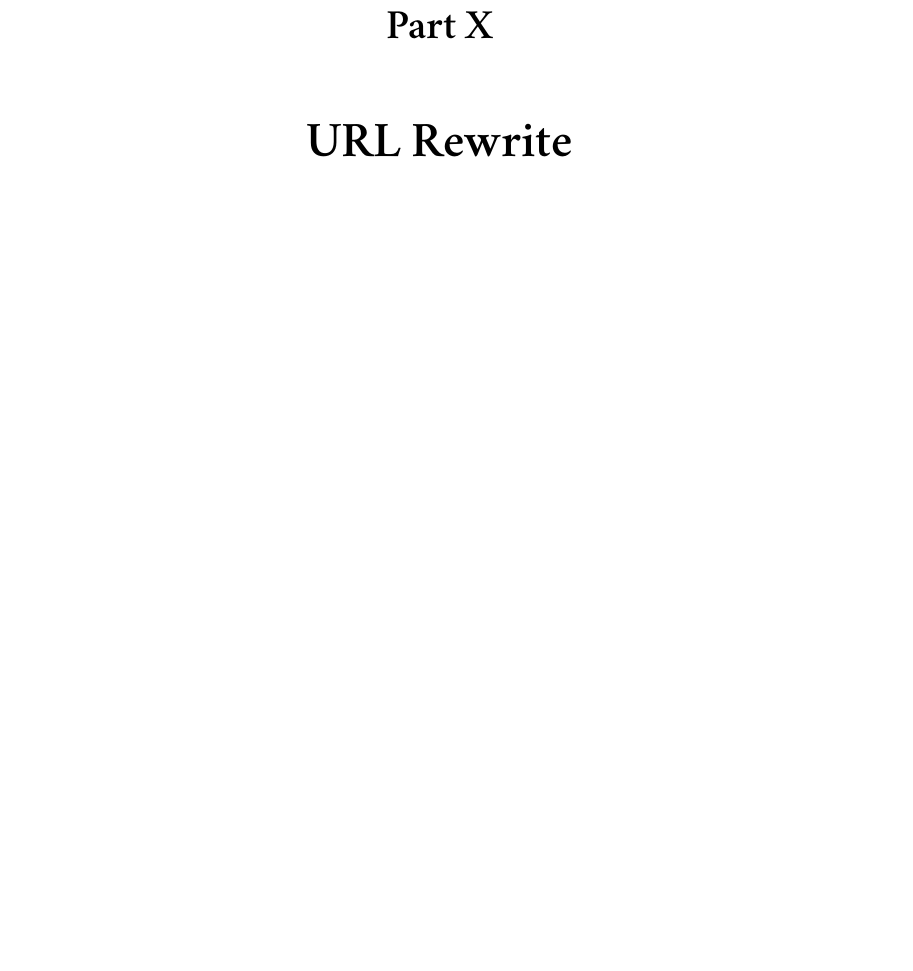
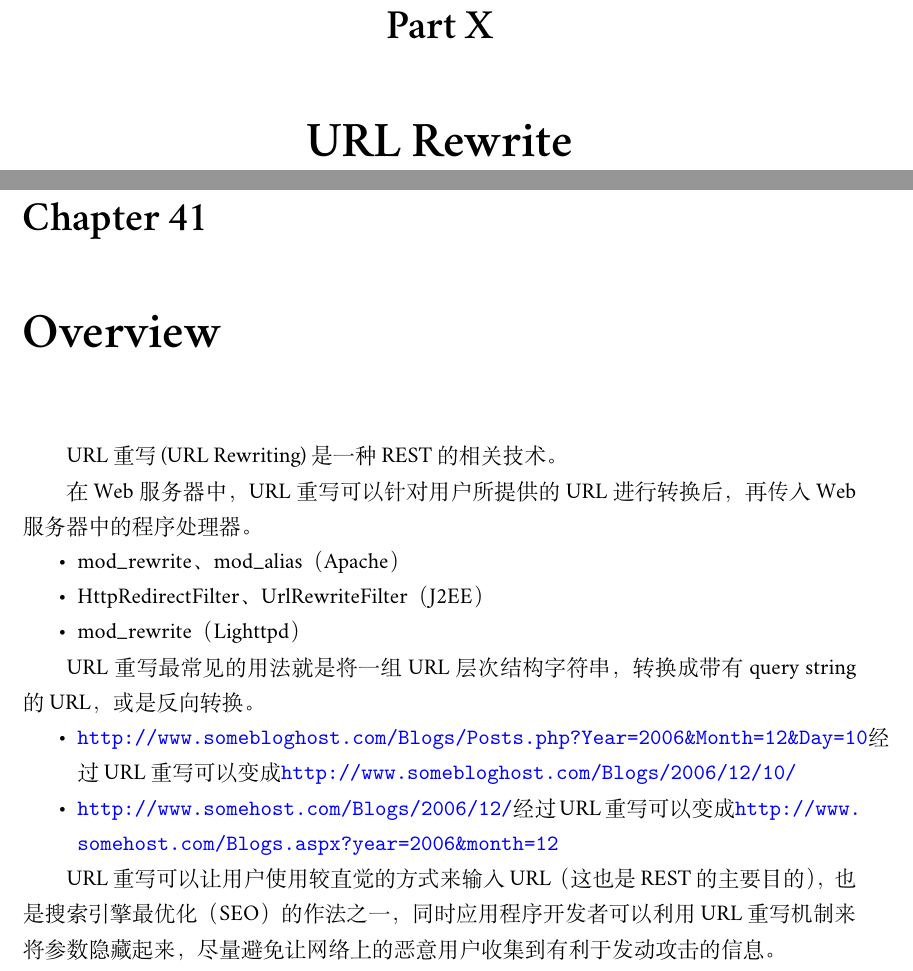
Before and after one commit to guoyu07/nginxnotes, a LaTeX book (src/nginxnotes.tex, which reads src/rewrite.tex): part of page 113 of 114 before the commit and two parts of pages 113 and 115 of 115 after it, the two joined at a grey line, cut so that both start at the same text, the shorter picture padded with empty space. Compiled offline with XeLaTeX; a missing font is replaced by an installed copy or a similar font.

Commit message:
url rewrite

```diff
--- a/src/rewrite.tex
+++ b/src/rewrite.tex
@@ -1 +1,26 @@
 \part{URL Rewrite}
+
+
+
+\chapter{Overview}
+
+
+URL重写 (URL Rewriting) 是一种REST的相关技术。
+
+在 Web服务器中，URL重写可以针对用户所提供的 URL 进行转换后，再传入 Web服务器中的程序处理器。
+
+\begin{compactitem}
+\item mod\_rewrite、mod\_alias（Apache）
+\item HttpRedirectFilter、UrlRewriteFilter（J2EE）
+\item mod\_rewrite（Lighttpd）
+\end{compactitem}
+
+URL重写最常见的用法就是将一组 URL 层次结构字符串，转换成带有 query string 的 URL，或是反向转换。
+
+\begin{compactitem}
+\item \url{http://www.somebloghost.com/Blogs/Posts.php?Year=2006\&Month=12\&Day=10}经过 URL 重写可以变成\url{http://www.somebloghost.com/Blogs/2006/12/10/}
+
+\item \url{http://www.somehost.com/Blogs/2006/12/}经过URL重写可以变成\url{http://www.somehost.com/Blogs.aspx?year=2006\&month=12}
+\end{compactitem}
+
+URL重写可以让用户使用较直觉的方式来输入 URL（这也是 REST 的主要目的），也是搜索引擎最优化（SEO）的作法之一，同时应用程序开发者可以利用URL重写机制来将参数隐藏起来，尽量避免让网络上的恶意用户收集到有利于发动攻击的信息。
```
